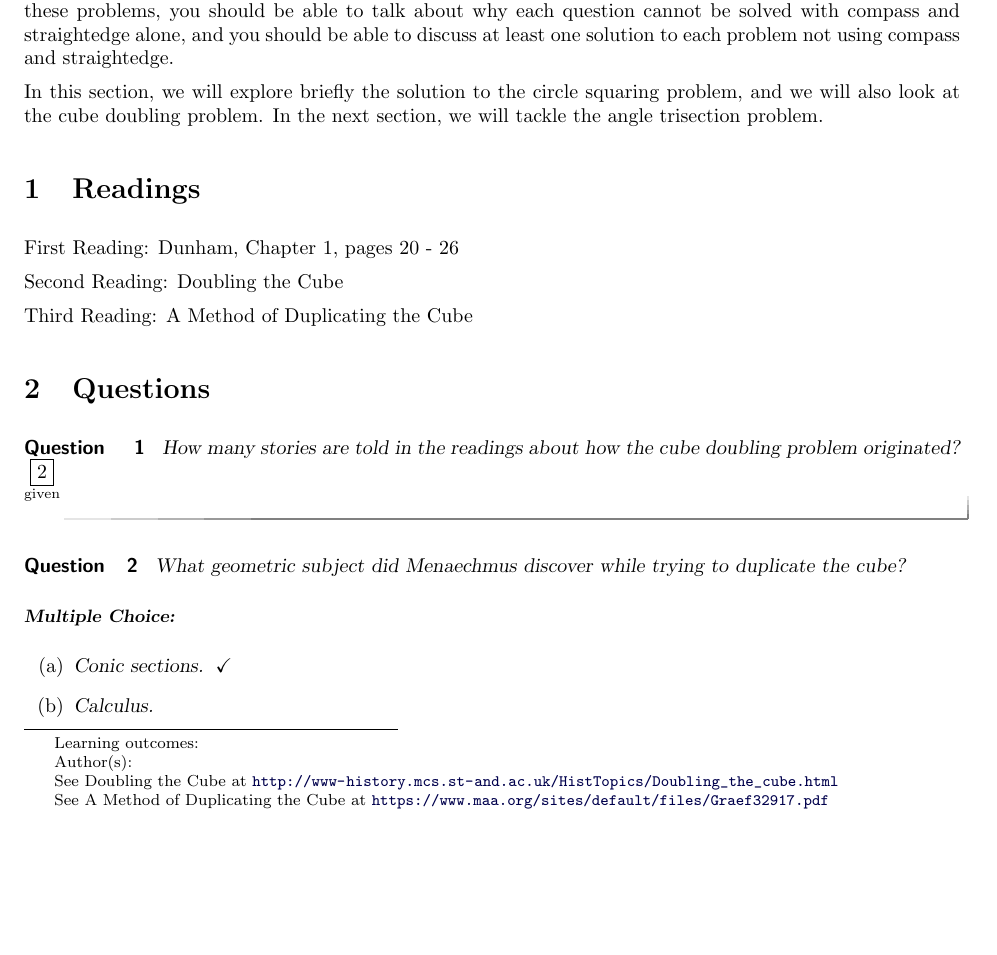
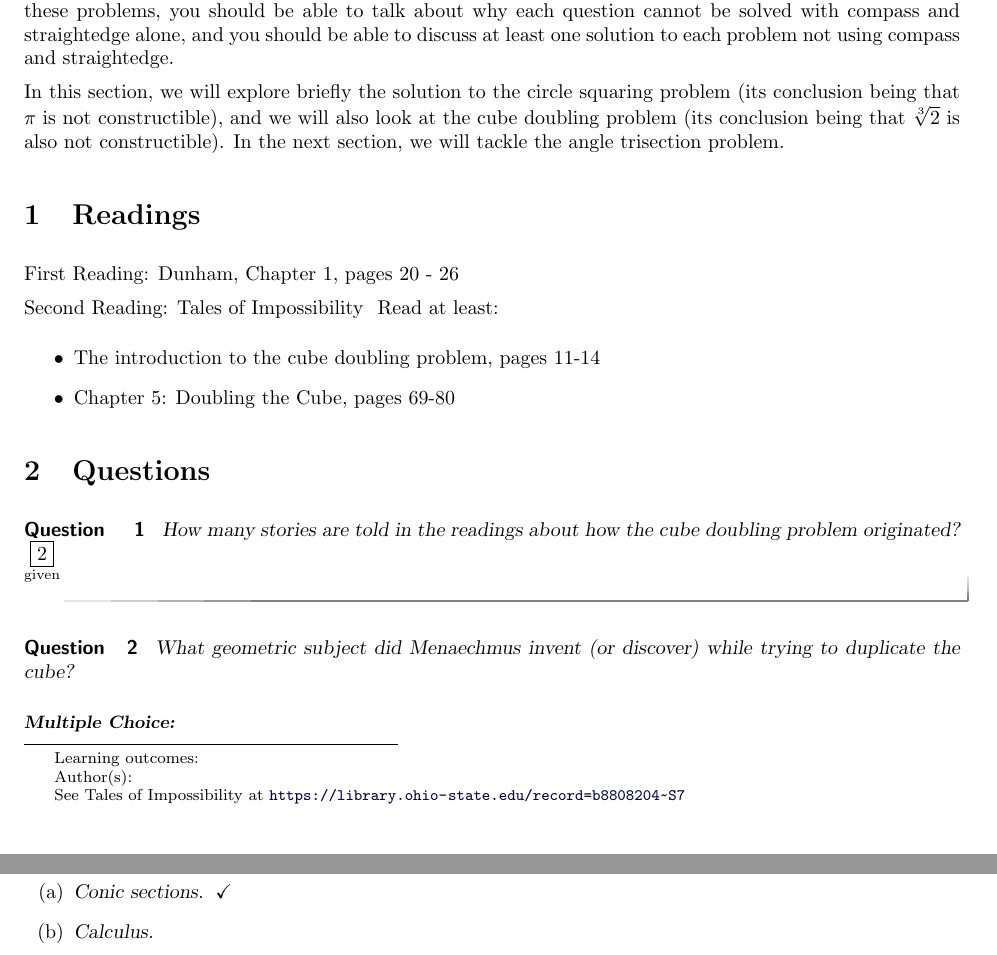
Before and after one commit to mooculus/historyOfMathematics, a LaTeX document (HippocratesAndLunes/ThreeProblemsOfAntiquity.tex): part of page 1 of 2 before the commit and two parts of pages 1 and 2 of 2 after it, the two joined at a grey line, cut so that both start at the same text, the shorter picture padded with empty space. Compiled offline with pdfLaTeX.

Commit message:
Updating readings

```diff
--- a/HippocratesAndLunes/ThreeProblemsOfAntiquity.tex
+++ b/HippocratesAndLunes/ThreeProblemsOfAntiquity.tex
@@ -16,7 +16,7 @@ Hippocrates' squaring of a particular lune in the Great Theorem of our first cha
 \end{enumerate}
 We will find that the answer to each of these questions is actually ``no'', and that the negative answer is potentially the more interesting answer for this question.  As the Greek mathematicians explored these problems, they also began to change the questions slightly as they asked them.  Changing the question slightly in order to get a related answer is a very common mathematical method of today, and one of the best ways to begin to chip away at a difficult mathematical problem.  By the time we are finished studying these problems, you should be able to talk about why each question cannot be solved with compass and straightedge alone, and you should be able to discuss at least one solution to each problem not using compass and straightedge.
 
-In this section, we will explore briefly the solution to the circle squaring problem, and we will also look at the cube doubling problem.  In the next section, we will tackle the angle trisection problem.
+In this section, we will explore briefly the solution to the circle squaring problem (its conclusion being that $\pi$ is not constructible), and we will also look at the cube doubling problem (its conclusion being that $\sqrt[3]{2}$ is also not constructible).  In the next section, we will tackle the angle trisection problem.
 
 
 
@@ -24,9 +24,16 @@ In this section, we will explore briefly the solution to the circle squaring pro
 
 First Reading: Dunham, Chapter 1, pages 20 - 26
 
-Second Reading: \link[Doubling the Cube]{http://www-history.mcs.st-and.ac.uk/HistTopics/Doubling_the_cube.html}
+Second Reading: \link[Tales of Impossibility]{https://library.ohio-state.edu/record=b8808204~S7}
+Read at least:
+\begin{itemize}
+	\item The introduction to the cube doubling problem, pages 11-14
+	\item Chapter 5: Doubling the Cube, pages 69-80
+\end{itemize}
 
-Third Reading: \link[A Method of Duplicating the Cube]{https://www.maa.org/sites/default/files/Graef32917.pdf}
+%Second Reading: \link[Doubling the Cube]{http://www-history.mcs.st-and.ac.uk/HistTopics/Doubling_the_cube.html}
+
+%Third Reading: \link[A Method of Duplicating the Cube]{https://www.maa.org/sites/default/files/Graef32917.pdf}
 
 
 
@@ -39,7 +46,7 @@ How many stories are told in the readings about how the cube doubling problem or
 
 
 \begin{question}
-What geometric subject did Menaechmus discover while trying to duplicate the cube?
+What geometric subject did Menaechmus invent (or discover) while trying to duplicate the cube?
 \begin{multipleChoice}
 \choice[correct]{Conic sections.}
 \choice{Calculus.}
```
Also changed, not shown: HippocratesAndLunes/ThreeProblemsOfAntiquity.pdf, 9 other files.
